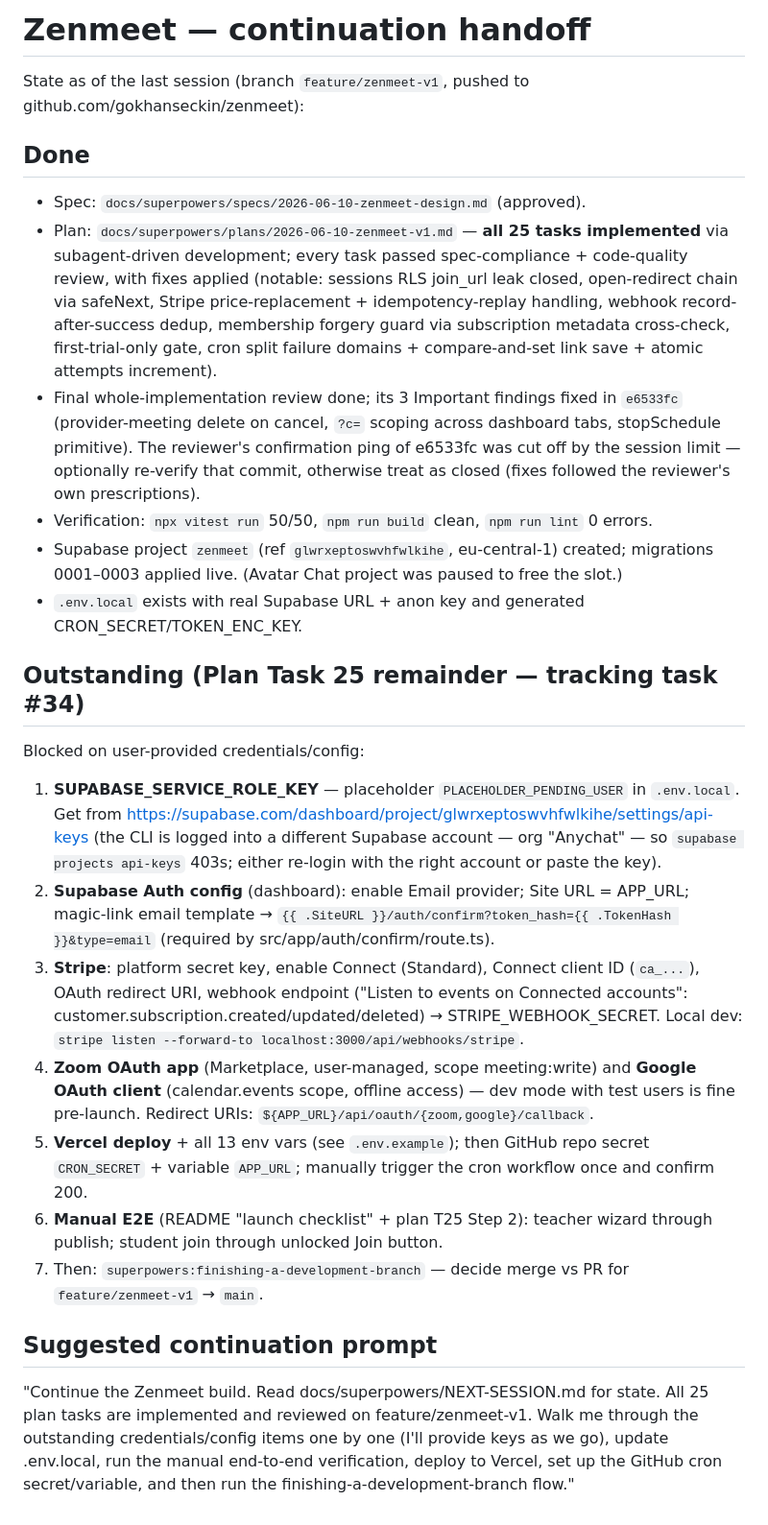
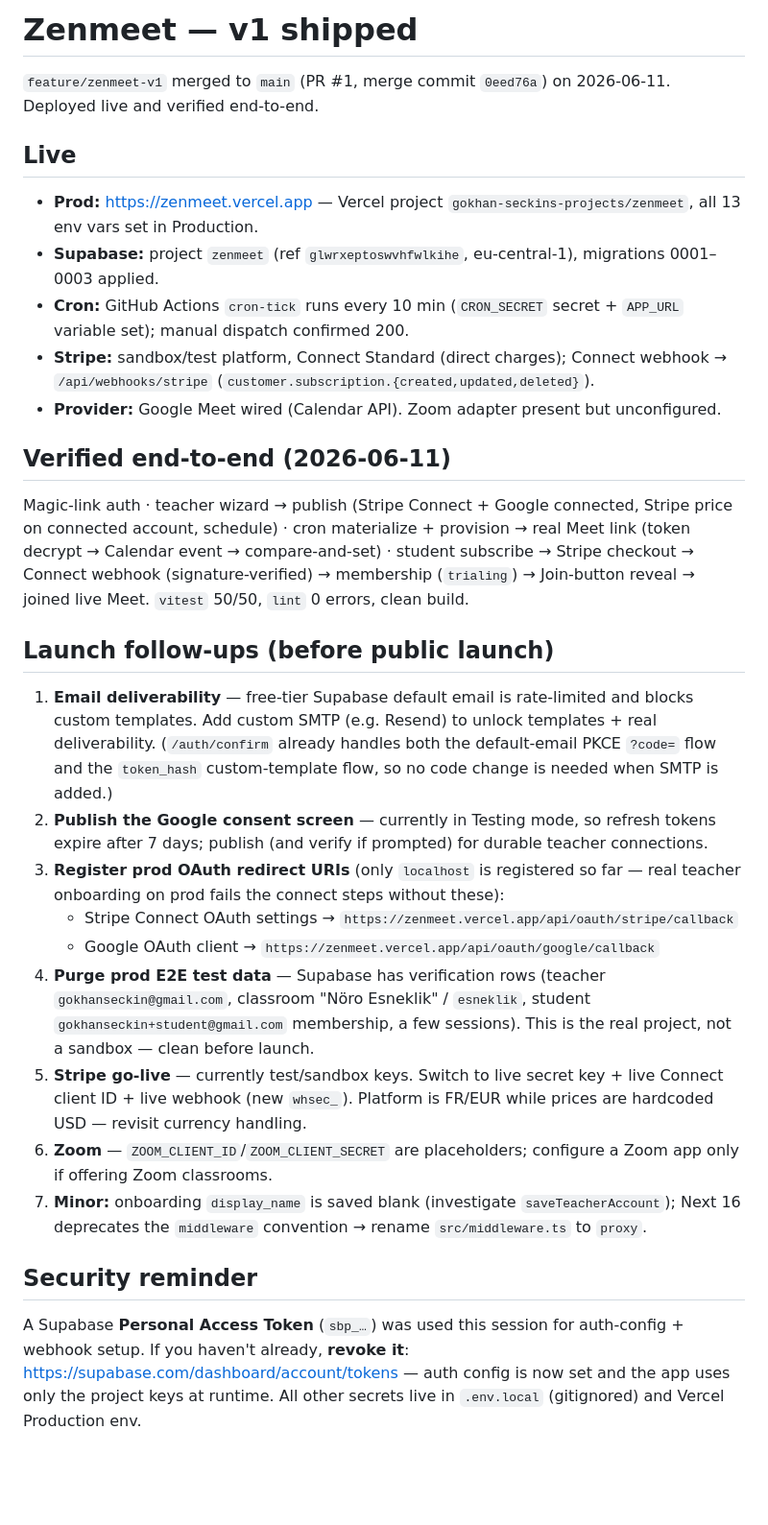
Before and after one commit to gokhanseckin/zenmeet, a Markdown page: docs/superpowers/NEXT-SESSION.md, the part around the change. Shown at 96% size. Rendered like a GitHub page; blank space fills up the shorter version.

Commit message:
docs: handoff for shipped v1 with launch follow-ups
Co-Authored-By: Claude Opus 4.8 (1M context) <noreply@anthropic.com>

```diff
--- a/docs/superpowers/NEXT-SESSION.md
+++ b/docs/superpowers/NEXT-SESSION.md
@@ -1,24 +1,27 @@
-# Zenmeet — continuation handoff
+# Zenmeet — v1 shipped
 
-State as of the last session (branch `feature/zenmeet-v1`, pushed to github.com/gokhanseckin/zenmeet):
+`feature/zenmeet-v1` merged to `main` (PR #1, merge commit `0eed76a`) on 2026-06-11. Deployed live and verified end-to-end.
 
-## Done
-- Spec: `docs/superpowers/specs/2026-06-10-zenmeet-design.md` (approved).
-- Plan: `docs/superpowers/plans/2026-06-10-zenmeet-v1.md` — **all 25 tasks implemented** via subagent-driven development; every task passed spec-compliance + code-quality review, with fixes applied (notable: sessions RLS join_url leak closed, open-redirect chain via safeNext, Stripe price-replacement + idempotency-replay handling, webhook record-after-success dedup, membership forgery guard via subscription metadata cross-check, first-trial-only gate, cron split failure domains + compare-and-set link save + atomic attempts increment).
-- Final whole-implementation review done; its 3 Important findings fixed in `e6533fc` (provider-meeting delete on cancel, `?c=` scoping across dashboard tabs, stopSchedule primitive). The reviewer's confirmation ping of e6533fc was cut off by the session limit — optionally re-verify that commit, otherwise treat as closed (fixes followed the reviewer's own prescriptions).
-- Verification: `npx vitest run` 50/50, `npm run build` clean, `npm run lint` 0 errors.
-- Supabase project `zenmeet` (ref `glwrxeptoswvhfwlkihe`, eu-central-1) created; migrations 0001–0003 applied live. (Avatar Chat project was paused to free the slot.)
-- `.env.local` exists with real Supabase URL + anon key and generated CRON_SECRET/TOKEN_ENC_KEY.
+## Live
+- **Prod:** https://zenmeet.vercel.app — Vercel project `gokhan-seckins-projects/zenmeet`, all 13 env vars set in Production.
+- **Supabase:** project `zenmeet` (ref `glwrxeptoswvhfwlkihe`, eu-central-1), migrations 0001–0003 applied.
+- **Cron:** GitHub Actions `cron-tick` runs every 10 min (`CRON_SECRET` secret + `APP_URL` variable set); manual dispatch confirmed 200.
+- **Stripe:** sandbox/test platform, Connect Standard (direct charges); Connect webhook → `/api/webhooks/stripe` (`customer.subscription.{created,updated,deleted}`).
+- **Provider:** Google Meet wired (Calendar API). Zoom adapter present but unconfigured.
 
-## Outstanding (Plan Task 25 remainder — tracking task #34)
-Blocked on user-provided credentials/config:
-1. **SUPABASE_SERVICE_ROLE_KEY** — placeholder `PLACEHOLDER_PENDING_USER` in `.env.local`. Get from https://supabase.com/dashboard/project/glwrxeptoswvhfwlkihe/settings/api-keys (the CLI is logged into a different Supabase account — org "Anychat" — so `supabase projects api-keys` 403s; either re-login with the right account or paste the key).
-2. **Supabase Auth config** (dashboard): enable Email provider; Site URL = APP_URL; magic-link email template → `{{ .SiteURL }}/auth/confirm?token_hash={{ .TokenHash }}&type=email` (required by src/app/auth/confirm/route.ts).
-3. **Stripe**: platform secret key, enable Connect (Standard), Connect client ID (`ca_...`), OAuth redirect URI, webhook endpoint ("Listen to events on Connected accounts": customer.subscription.created/updated/deleted) → STRIPE_WEBHOOK_SECRET. Local dev: `stripe listen --forward-to localhost:3000/api/webhooks/stripe`.
-4. **Zoom OAuth app** (Marketplace, user-managed, scope meeting:write) and **Google OAuth client** (calendar.events scope, offline access) — dev mode with test users is fine pre-launch. Redirect URIs: `${APP_URL}/api/oauth/{zoom,google}/callback`.
-5. **Vercel deploy** + all 13 env vars (see `.env.example`); then GitHub repo secret `CRON_SECRET` + variable `APP_URL`; manually trigger the cron workflow once and confirm 200.
-6. **Manual E2E** (README "launch checklist" + plan T25 Step 2): teacher wizard through publish; student join through unlocked Join button.
-7. Then: `superpowers:finishing-a-development-branch` — decide merge vs PR for `feature/zenmeet-v1` → `main`.
+## Verified end-to-end (2026-06-11)
+Magic-link auth · teacher wizard → publish (Stripe Connect + Google connected, Stripe price on connected account, schedule) · cron materialize + provision → real Meet link (token decrypt → Calendar event → compare-and-set) · student subscribe → Stripe checkout → Connect webhook (signature-verified) → membership (`trialing`) → Join-button reveal → joined live Meet. `vitest` 50/50, `lint` 0 errors, clean build.
 
-## Suggested continuation prompt
-"Continue the Zenmeet build. Read docs/superpowers/NEXT-SESSION.md for state. All 25 plan tasks are implemented and reviewed on feature/zenmeet-v1. Walk me through the outstanding credentials/config items one by one (I'll provide keys as we go), update .env.local, run the manual end-to-end verification, deploy to Vercel, set up the GitHub cron secret/variable, and then run the finishing-a-development-branch flow."
+## Launch follow-ups (before public launch)
+1. **Email deliverability** — free-tier Supabase default email is rate-limited and blocks custom templates. Add custom SMTP (e.g. Resend) to unlock templates + real deliverability. (`/auth/confirm` already handles both the default-email PKCE `?code=` flow and the `token_hash` custom-template flow, so no code change is needed when SMTP is added.)
+2. **Publish the Google consent screen** — currently in Testing mode, so refresh tokens expire after 7 days; publish (and verify if prompted) for durable teacher connections.
+3. **Register prod OAuth redirect URIs** (only `localhost` is registered so far — real teacher onboarding on prod fails the connect steps without these):
+   - Stripe Connect OAuth settings → `https://zenmeet.vercel.app/api/oauth/stripe/callback`
+   - Google OAuth client → `https://zenmeet.vercel.app/api/oauth/google/callback`
+4. **Purge prod E2E test data** — Supabase has verification rows (teacher `gokhanseckin@gmail.com`, classroom "Nöro Esneklik" / `esneklik`, student `gokhanseckin+student@gmail.com` membership, a few sessions). This is the real project, not a sandbox — clean before launch.
+5. **Stripe go-live** — currently test/sandbox keys. Switch to live secret key + live Connect client ID + live webhook (new `whsec_`). Platform is FR/EUR while prices are hardcoded USD — revisit currency handling.
+6. **Zoom** — `ZOOM_CLIENT_ID`/`ZOOM_CLIENT_SECRET` are placeholders; configure a Zoom app only if offering Zoom classrooms.
+7. **Minor:** onboarding `display_name` is saved blank (investigate `saveTeacherAccount`); Next 16 deprecates the `middleware` convention → rename `src/middleware.ts` to `proxy`.
+
+## Security reminder
+A Supabase **Personal Access Token** (`sbp_…`) was used this session for auth-config + webhook setup. If you haven't already, **revoke it**: https://supabase.com/dashboard/account/tokens — auth config is now set and the app uses only the project keys at runtime. All other secrets live in `.env.local` (gitignored) and Vercel Production env.
```
